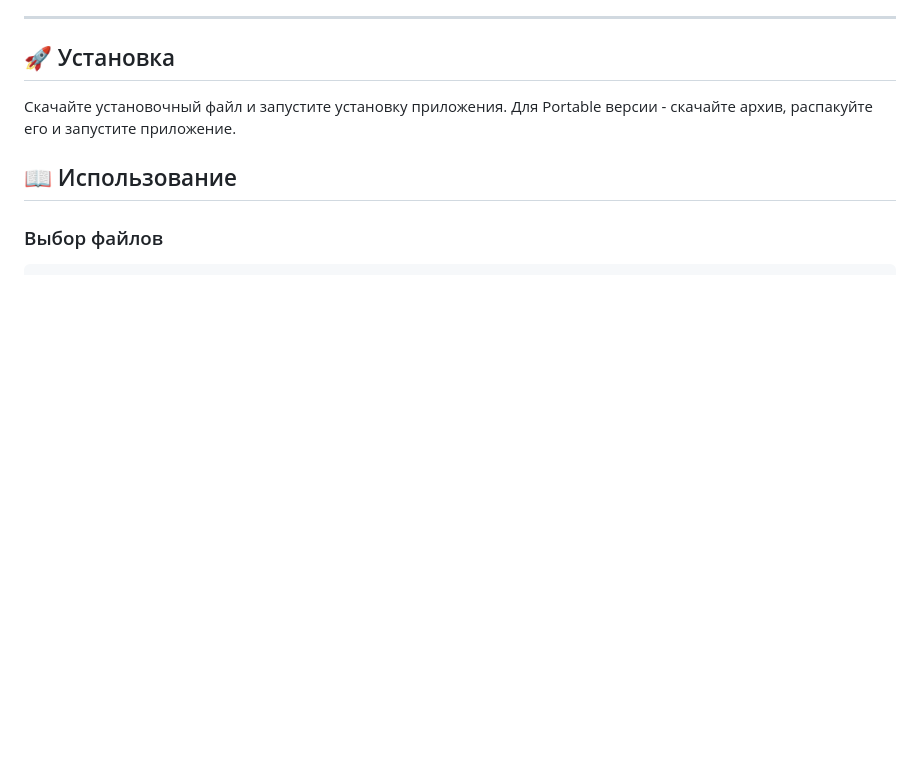
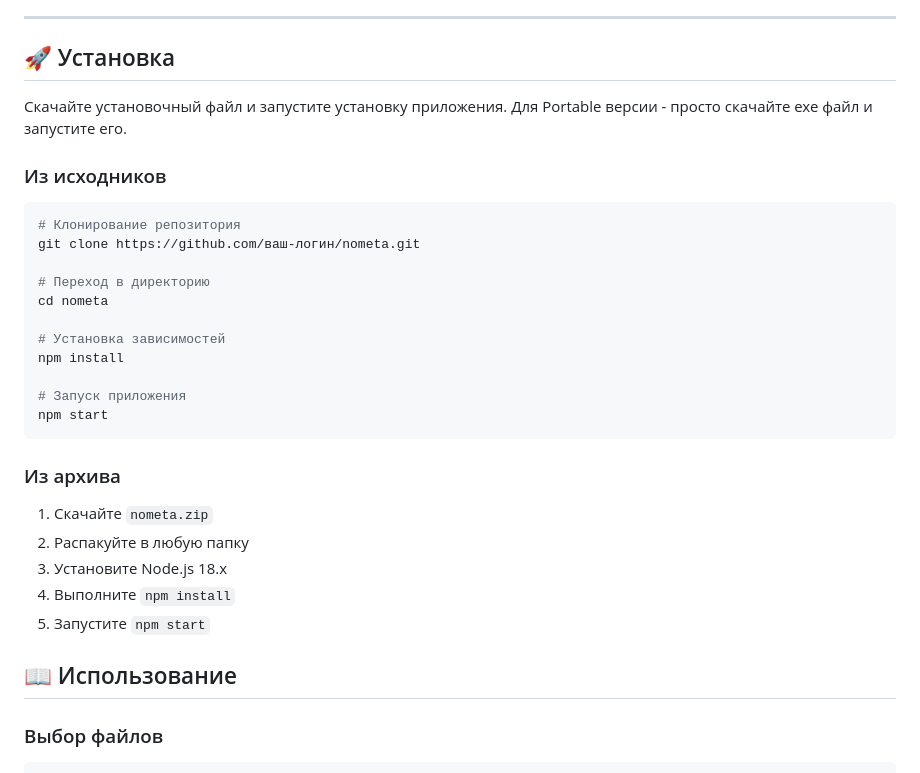
Before and after one commit to coollogin/nometa, a Markdown page: README.md, the part around the change. Drawn GitHub-style; blank space fills up the shorter version.

Commit message:
Correct readme

````diff
--- a/README.md
+++ b/README.md
@@ -54,7 +54,32 @@
 ## 🚀 Установка
 
 Скачайте установочный файл и запустите установку приложения.
-Для Portable версии - скачайте архив, распакуйте его и запустите приложение.
+Для Portable версии - просто скачайте exe файл и запустите его.
+
+### Из исходников
+
+```bash
+# Клонирование репозитория
+git clone https://github.com/ваш-логин/nometa.git
+
+# Переход в директорию
+cd nometa
+
+# Установка зависимостей
+npm install
+
+# Запуск приложения
+npm start
+```
+
+### Из архива
+
+1. Скачайте `nometa.zip`
+2. Распакуйте в любую папку
+3. Установите Node.js 18.x
+4. Выполните `npm install`
+5. Запустите `npm start`
+
 
 ## 📖 Использование
 
````
